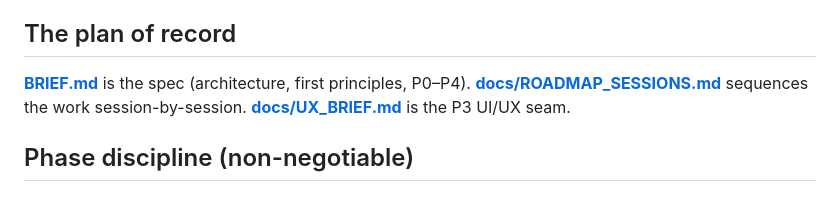
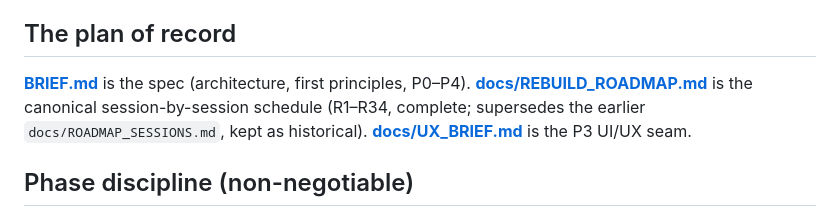
Before and after one commit to IrgenSlj/Ludwig, a Markdown page: CLAUDE.md, the part around the change. Drawn GitHub-style.

```diff
--- a/CLAUDE.md
+++ b/CLAUDE.md
@@ -12,8 +12,9 @@ file. The loop is `generate → verify → repair`. Engine, backends, and critic
 > the truth. See **[BRIEF.md](BRIEF.md)** — the founding architecture & roadmap. Read it first, every session.
 
 ## The plan of record
-**[BRIEF.md](BRIEF.md)** is the spec (architecture, first principles, P0–P4). **[docs/ROADMAP_SESSIONS.md](docs/ROADMAP_SESSIONS.md)**
-sequences the work session-by-session. **[docs/UX_BRIEF.md](docs/UX_BRIEF.md)** is the P3 UI/UX seam.
+**[BRIEF.md](BRIEF.md)** is the spec (architecture, first principles, P0–P4). **[docs/REBUILD_ROADMAP.md](docs/REBUILD_ROADMAP.md)**
+is the canonical session-by-session schedule (R1–R34, complete; supersedes the earlier
+`docs/ROADMAP_SESSIONS.md`, kept as historical). **[docs/UX_BRIEF.md](docs/UX_BRIEF.md)** is the P3 UI/UX seam.
 
 ## Phase discipline (non-negotiable)
 - **One session deliverable per branch/PR.** Implement only the current session's slice; do not skip ahead.
```
Also changed, not shown: BRIEF.md (+1 -1 lines), README.md (+7 -4 lines).
